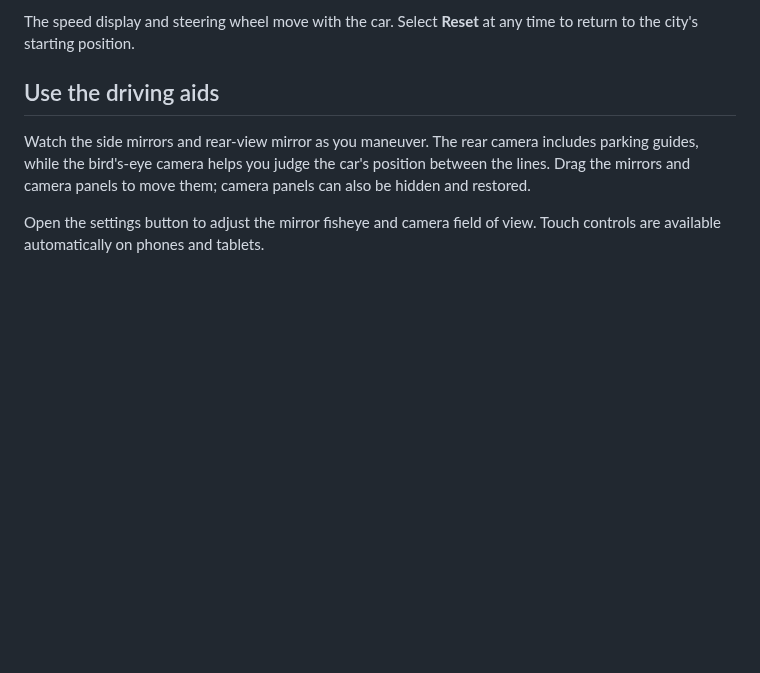
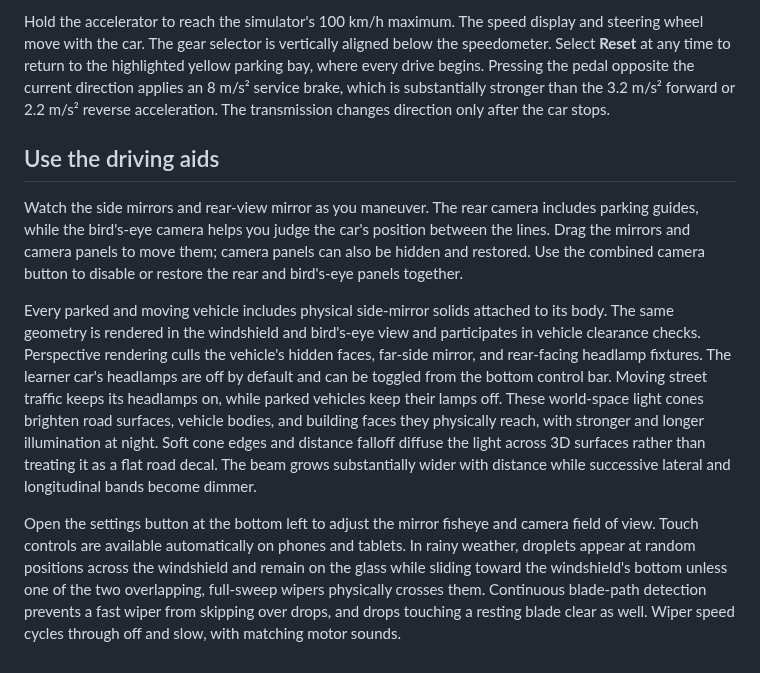
Before and after one commit to chris-kc-cheng/parking-simulator, a Markdown page: README.md, the part around one of its changes. GitHub-like rendering; blank space fills up the shorter version.

```diff
--- a/README.md
+++ b/README.md
@@ -29,6 +62,11 @@ so use the connected road network to drive around each block.
 
-The speed display and steering wheel move with the car. Select **Reset** at any
-time to return to the city's starting position.
+Hold the accelerator to reach the simulator's 100 km/h maximum. The speed display
+and steering wheel move with the car. The gear selector is vertically aligned
+below the speedometer. Select **Reset** at any time to return to
+the highlighted yellow parking bay, where every drive begins.
+Pressing the pedal opposite the current direction applies an 8 m/s² service brake,
+which is substantially stronger than the 3.2 m/s² forward or 2.2 m/s² reverse
+acceleration. The transmission changes direction only after the car stops.
 
 ## Use the driving aids
 
@@ -36,6 +74,27 @@ Watch the side mirrors and rear-view mirror as you maneuver. The rear camera
 includes parking guides, while the bird's-eye camera helps you judge the car's
 position between the lines. Drag the mirrors and camera panels to move them;
 camera panels can also be hidden and restored.
+Use the combined camera button to disable or restore the rear and bird's-eye
+panels together.
 
-Open the settings button to adjust the mirror fisheye and camera field of view.
+Every parked and moving vehicle includes physical side-mirror solids attached
+to its body. The same geometry is rendered in the windshield and bird's-eye
+view and participates in vehicle clearance checks. Perspective rendering culls
+the vehicle's hidden faces, far-side mirror, and rear-facing headlamp fixtures.
+The learner car's headlamps are off by default and can be toggled from the
+bottom control bar. Moving street traffic keeps its headlamps on, while parked
+vehicles keep their lamps off. These world-space light cones brighten road
+surfaces, vehicle bodies, and building faces they physically reach, with stronger
+and longer illumination at night. Soft cone edges and distance falloff diffuse
+the light across 3D surfaces rather than treating it as a flat road decal. The
+beam grows substantially wider with distance while successive lateral and
+longitudinal bands become dimmer.
+
+Open the settings button at the bottom left to adjust the mirror fisheye and camera field of view.
 Touch controls are available automatically on phones and tablets.
+In rainy weather, droplets appear at random positions across the windshield and
+remain on the glass while sliding toward the windshield's
+bottom unless one of the two overlapping, full-sweep wipers physically crosses
+them. Continuous blade-path detection prevents a fast wiper from skipping over
+drops, and drops touching a resting blade clear as well. Wiper speed cycles through
+off and slow, with matching motor sounds.
```
Also changed, not shown: other parts of README.md (+40 -7 lines), screenshot.png, 4 other files.
